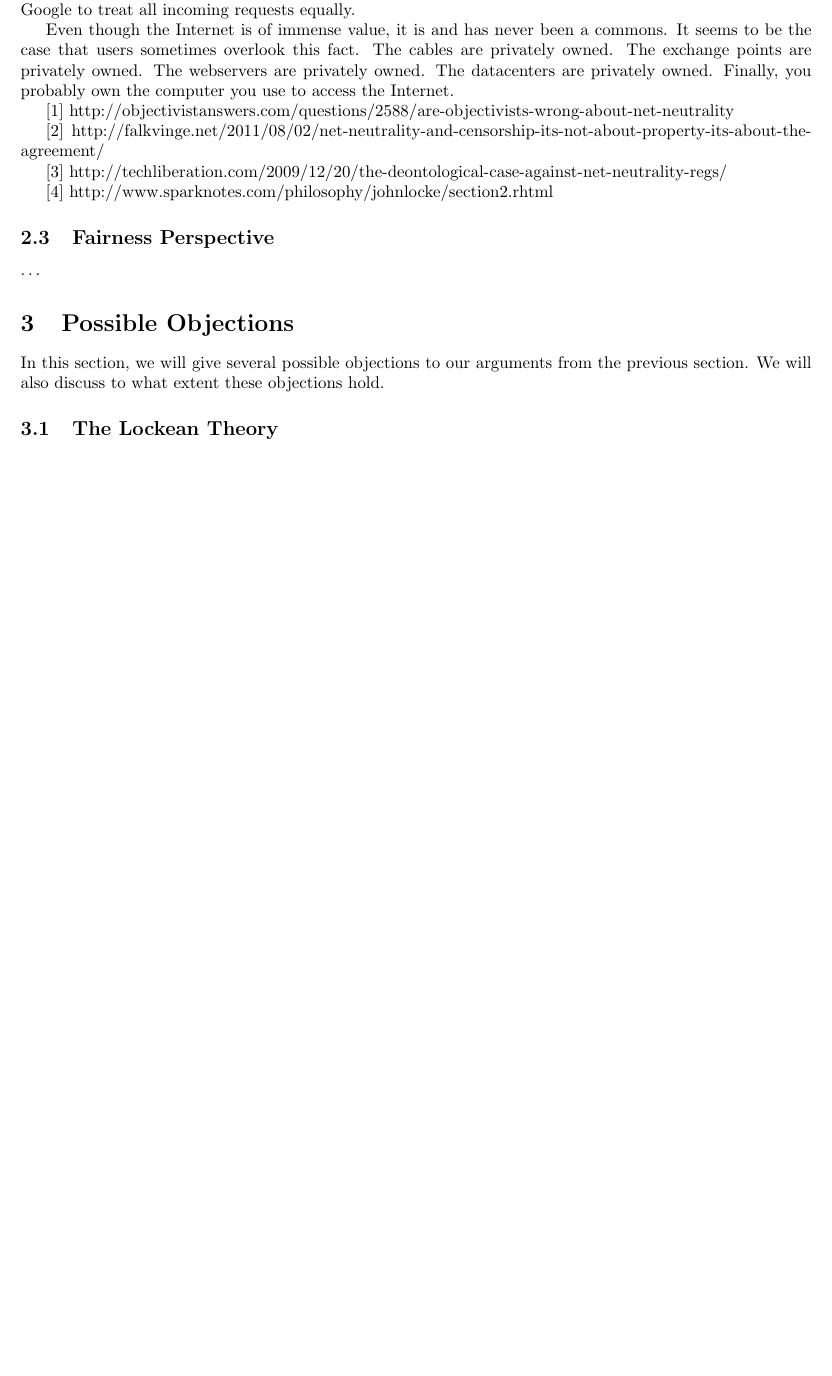
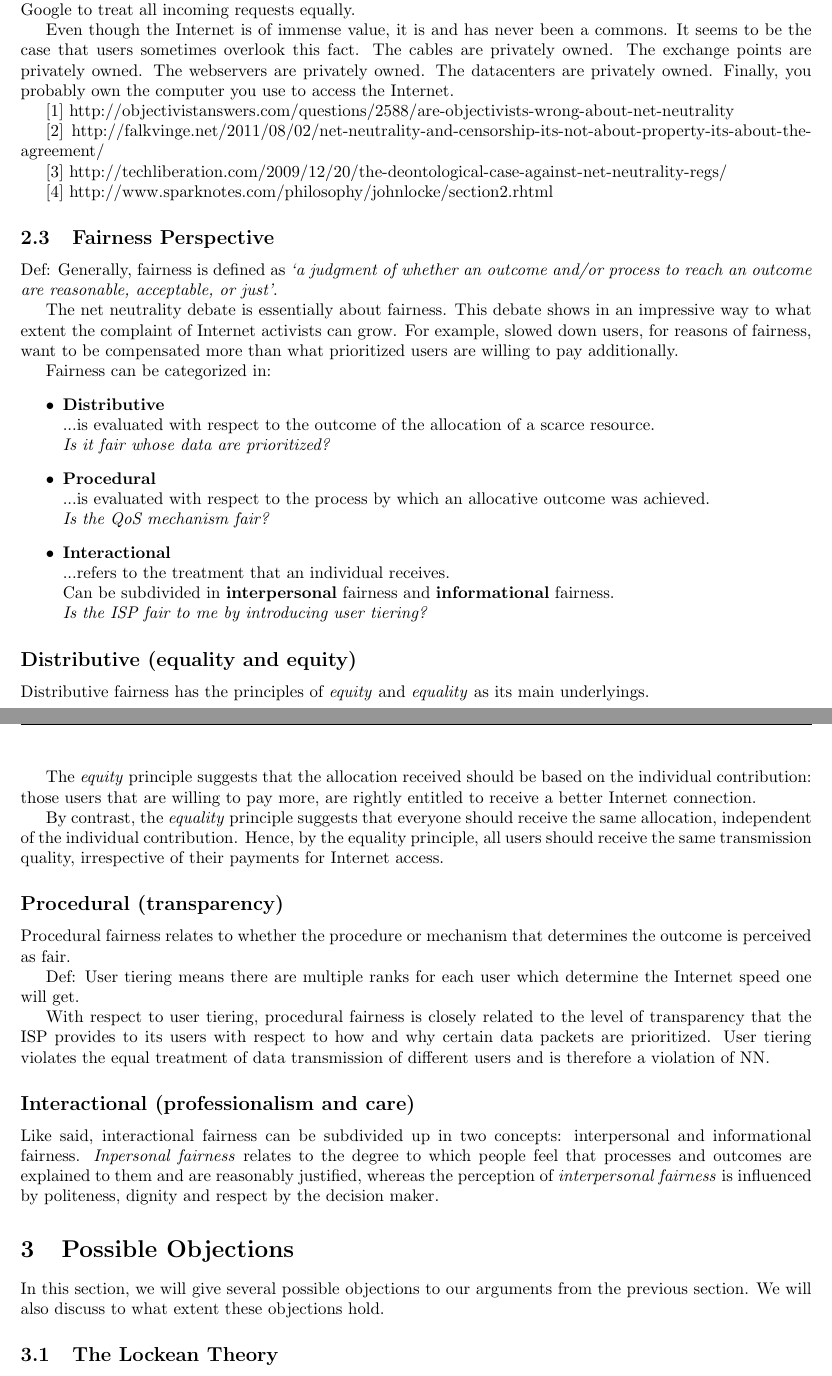
Before and after one commit to RickWieman/NetNeutralityPaper, a LaTeX paper (paper.tex, which reads arguments_fairness.tex): part of page 4 of 6 before the commit and two parts of pages 4 and 5 of 7 after it, the two joined at a grey line, cut so that both start at the same text, the shorter picture padded with empty space. Compiled offline with pdfLaTeX.

Commit message:
Fairness verhaal van research naar root verplaatst.

```diff
--- a/arguments_fairness.tex
+++ b/arguments_fairness.tex
@@ -1,2 +1,40 @@
 %!TEX root = paper.tex
-\ldots
+
+% citaties en info van http://papers.ssrn.com/sol3/papers.cfm?abstract_id=2031034.
+Def: Generally, fairness is defined as \emph{`a judgment of whether an outcome and/or process to reach an outcome are reasonable, acceptable, or just'}.
+
+The net neutrality debate is essentially about fairness. This debate shows in an impressive way to what extent the complaint of Internet activists can grow. For example, slowed down users, for reasons of fairness, want to be compensated more than what prioritized users are willing to pay additionally.
+
+Fairness can be categorized in:
+\begin{itemize}
+	\item \textbf{Distributive}\\
+		...is evaluated with respect to the outcome of the allocation of a scarce resource.\\
+		\emph{Is it fair whose data are prioritized?}
+
+	\item \textbf{Procedural}\\
+		...is evaluated with respect to the process by which an allocative outcome was achieved.\\
+		\emph{Is the QoS mechanism fair?}
+
+	\item \textbf{Interactional}\\
+		...refers to the treatment that an individual receives.\\
+		Can be subdivided in \textbf{interpersonal} fairness and \textbf{informational} fairness.\\
+		\emph{Is the ISP fair to me by introducing user tiering?}
+\end{itemize}
+
+\subsection*{Distributive (equality and equity)}
+Distributive fairness has the principles of \emph{equity} and \emph{equality} as its main underlyings.
+
+The \emph{equity} principle suggests that the allocation received should be based on the individual contribution: those users that are willing to pay more, are rightly entitled to receive a better Internet connection.
+
+By contrast, the \emph{equality} principle suggests that everyone should receive the same allocation, independent of the individual contribution. Hence, by the equality principle, all users should receive the same transmission quality, irrespective of their payments for Internet access.
+
+\subsection*{Procedural (transparency)}
+Procedural fairness relates to whether the procedure or mechanism that determines the outcome is perceived as fair.
+
+Def: User tiering means there are multiple ranks for each user which determine the Internet speed one will get.
+
+% bron: http://www.ocf.berkeley.edu/~raylin/tieredinternet.html
+With respect to user tiering, procedural fairness is closely related to the level of transparency that the ISP provides to its users with respect to how and why certain data packets are prioritized. User tiering violates the equal treatment of data transmission of different users and is therefore a violation of NN.
+
+\subsection*{Interactional (professionalism and care)}
+Like said, interactional fairness can be subdivided up in two concepts: interpersonal and informational fairness. \emph{Inpersonal fairness} relates to the degree to which people feel that processes and outcomes are explained to them and are reasonably justified, whereas the perception of \emph{interpersonal fairness} is influenced by politeness, dignity and respect by the decision maker.
```
